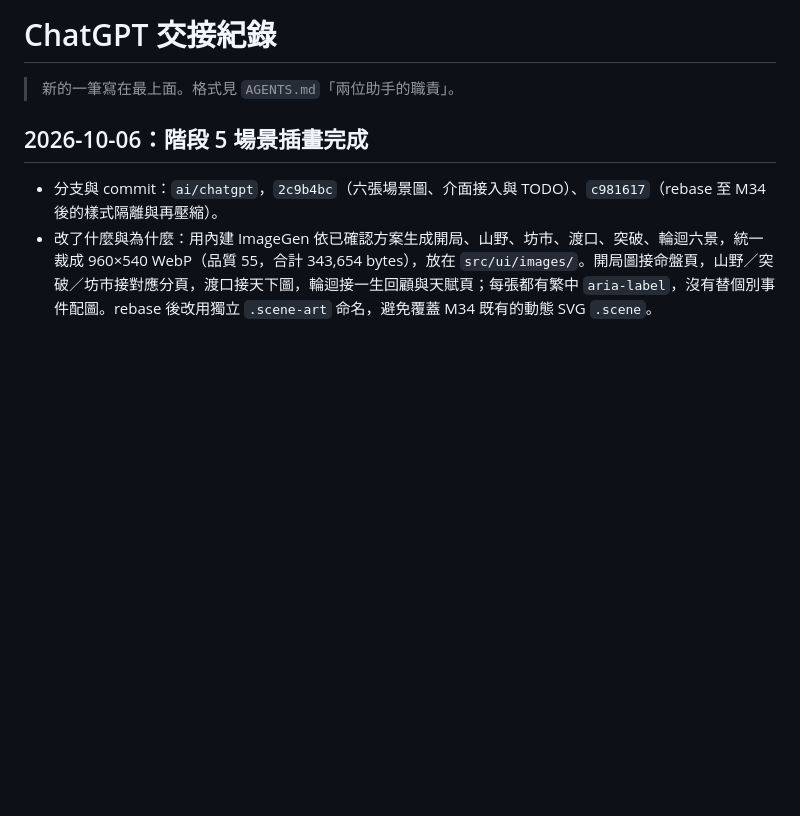
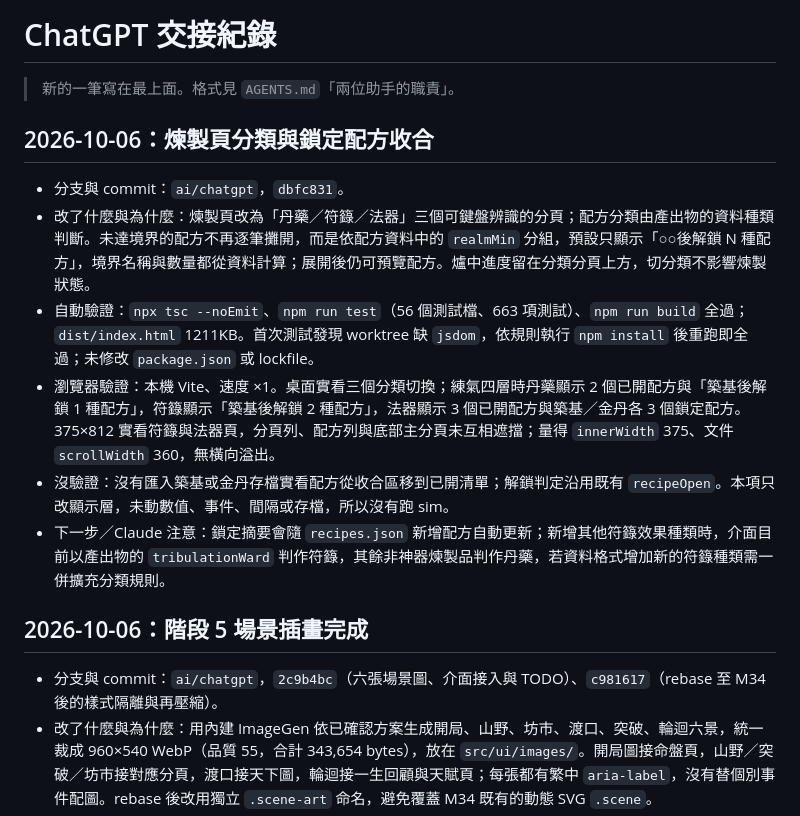
Before and after one commit to qwq6666666/xiuxian-game, a Markdown page: docs/handoff/chatgpt.md, the part around the change. Drawn GitHub-style; blank space fills up the shorter version.

Commit message:
Document crafting tabs validation
Co-Authored-By: ChatGPT <noreply@openai.com>

```diff
--- a/docs/handoff/chatgpt.md
+++ b/docs/handoff/chatgpt.md
@@ -1,6 +1,15 @@
 # ChatGPT 交接紀錄
 
 > 新的一筆寫在最上面。格式見 `AGENTS.md`「兩位助手的職責」。
+
+## 2026-10-06：煉製頁分類與鎖定配方收合
+
+- 分支與 commit：`ai/chatgpt`，`dbfc831`。
+- 改了什麼與為什麼：煉製頁改為「丹藥／符籙／法器」三個可鍵盤辨識的分頁；配方分類由產出物的資料種類判斷。未達境界的配方不再逐筆攤開，而是依配方資料中的 `realmMin` 分組，預設只顯示「○○後解鎖 N 種配方」，境界名稱與數量都從資料計算；展開後仍可預覽配方。爐中進度留在分類分頁上方，切分類不影響煉製狀態。
+- 自動驗證：`npx tsc --noEmit`、`npm run test`（56 個測試檔、663 項測試）、`npm run build` 全過；`dist/index.html` 1211KB。首次測試發現 worktree 缺 `jsdom`，依規則執行 `npm install` 後重跑即全過；未修改 `package.json` 或 lockfile。
+- 瀏覽器驗證：本機 Vite、速度 ×1。桌面實看三個分類切換；練氣四層時丹藥顯示 2 個已開配方與「築基後解鎖 1 種配方」，符籙顯示「築基後解鎖 2 種配方」，法器顯示 3 個已開配方與築基／金丹各 3 個鎖定配方。375×812 實看符籙與法器頁，分頁列、配方列與底部主分頁未互相遮擋；量得 `innerWidth` 375、文件 `scrollWidth` 360，無橫向溢出。
+- 沒驗證：沒有匯入築基或金丹存檔實看配方從收合區移到已開清單；解鎖判定沿用既有 `recipeOpen`。本項只改顯示層，未動數值、事件、間隔或存檔，所以沒有跑 sim。
+- 下一步／Claude 注意：鎖定摘要會隨 `recipes.json` 新增配方自動更新；新增其他符籙效果種類時，介面目前以產出物的 `tribulationWard` 判作符籙，其餘非神器煉製品判作丹藥，若資料格式增加新的符籙種類需一併擴充分類規則。
 
 ## 2026-10-06：階段 5 場景插畫完成
 
```
